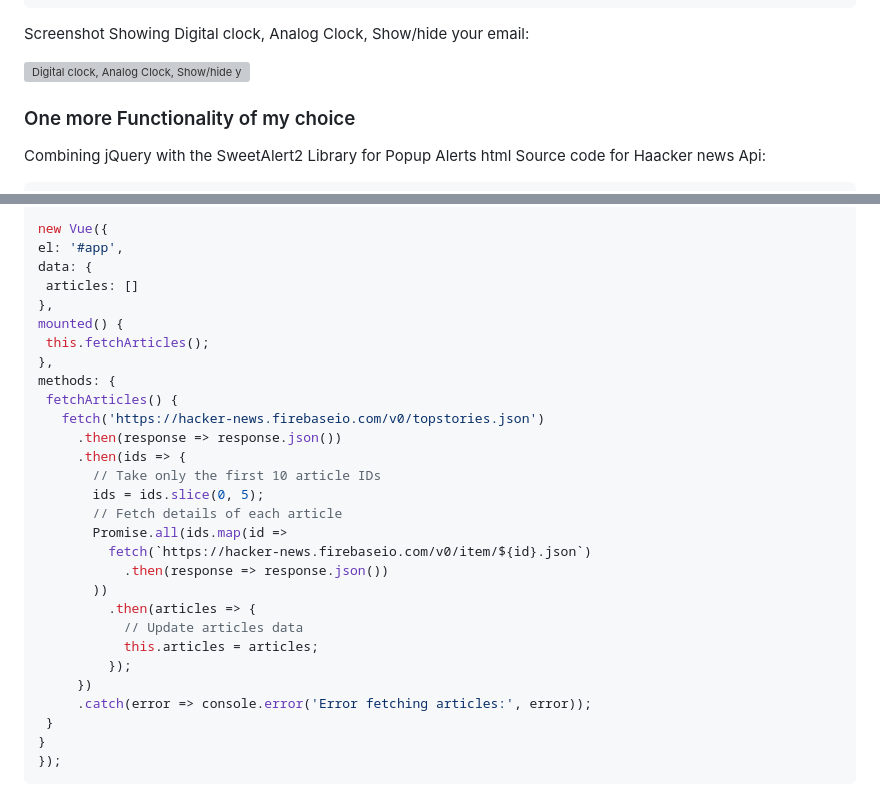
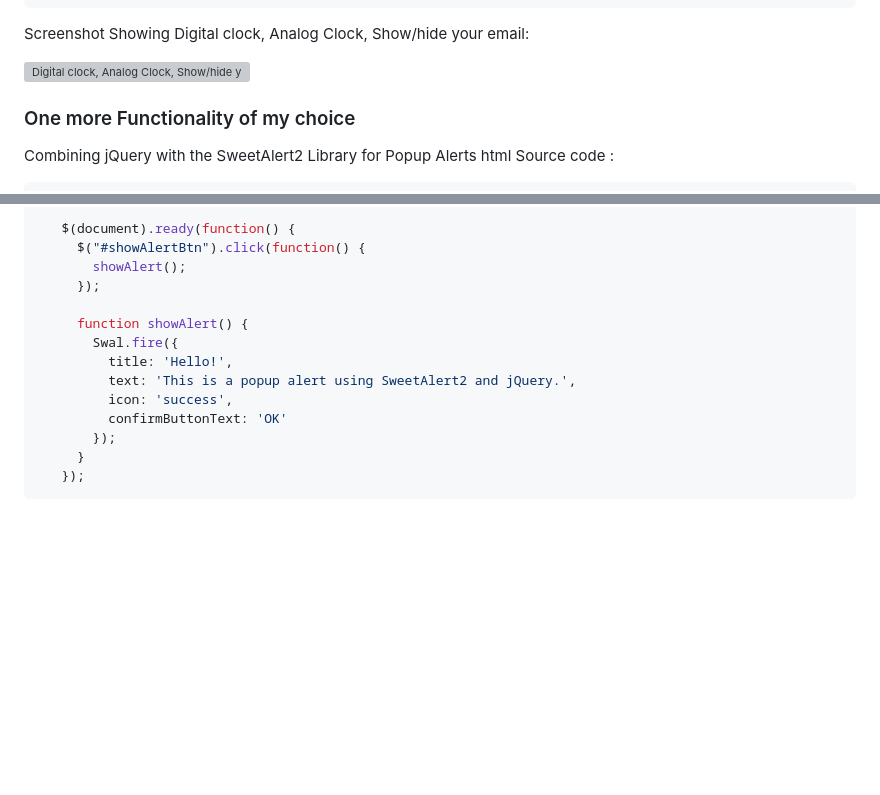
Before and after one commit to chekkada/chekkada.github.io, a Markdown page: project1/README.md, 2 parts joined by grey strips. GitHub-like rendering; blank space fills up the shorter version; grey boxes are pictures that could not be loaded.

````diff
--- a/project1/README.md
+++ b/project1/README.md
@@ -129,5 +129,5 @@ Screenshot Showing Digital clock, Analog Clock, Show/hide your email:
 
 Combining jQuery with the SweetAlert2 Library for Popup Alerts
 html
-Source code for Haacker news Api:
+Source code :
 ```JS
@@ -135,32 +136,17 @@ Source code for Haacker news Api:
 ```
  ```JS
-new Vue({
-el: '#app',
-data: {
-  articles: []
-},
-mounted() {
-  this.fetchArticles();
-},
-methods: {
-  fetchArticles() {
-    fetch('https://hacker-news.firebaseio.com/v0/topstories.json')
-      .then(response => response.json())
-      .then(ids => {
-        // Take only the first 10 article IDs
-        ids = ids.slice(0, 5);
-        // Fetch details of each article
-        Promise.all(ids.map(id =>
-          fetch(`https://hacker-news.firebaseio.com/v0/item/${id}.json`)
-            .then(response => response.json())
-        ))
-          .then(articles => {
-            // Update articles data
-            this.articles = articles;
-          });
-      })
-      .catch(error => console.error('Error fetching articles:', error));
-  }
-}
-});
+    $(document).ready(function() {
+      $("#showAlertBtn").click(function() {
+        showAlert();
+      });
+
+      function showAlert() {
+        Swal.fire({
+          title: 'Hello!',
+          text: 'This is a popup alert using SweetAlert2 and jQuery.',
+          icon: 'success',
+          confirmButtonText: 'OK'
+        });
+      }
+    });
  ```
````
Also changed, not shown: other parts of project1/README.md (+12 -10 lines).
